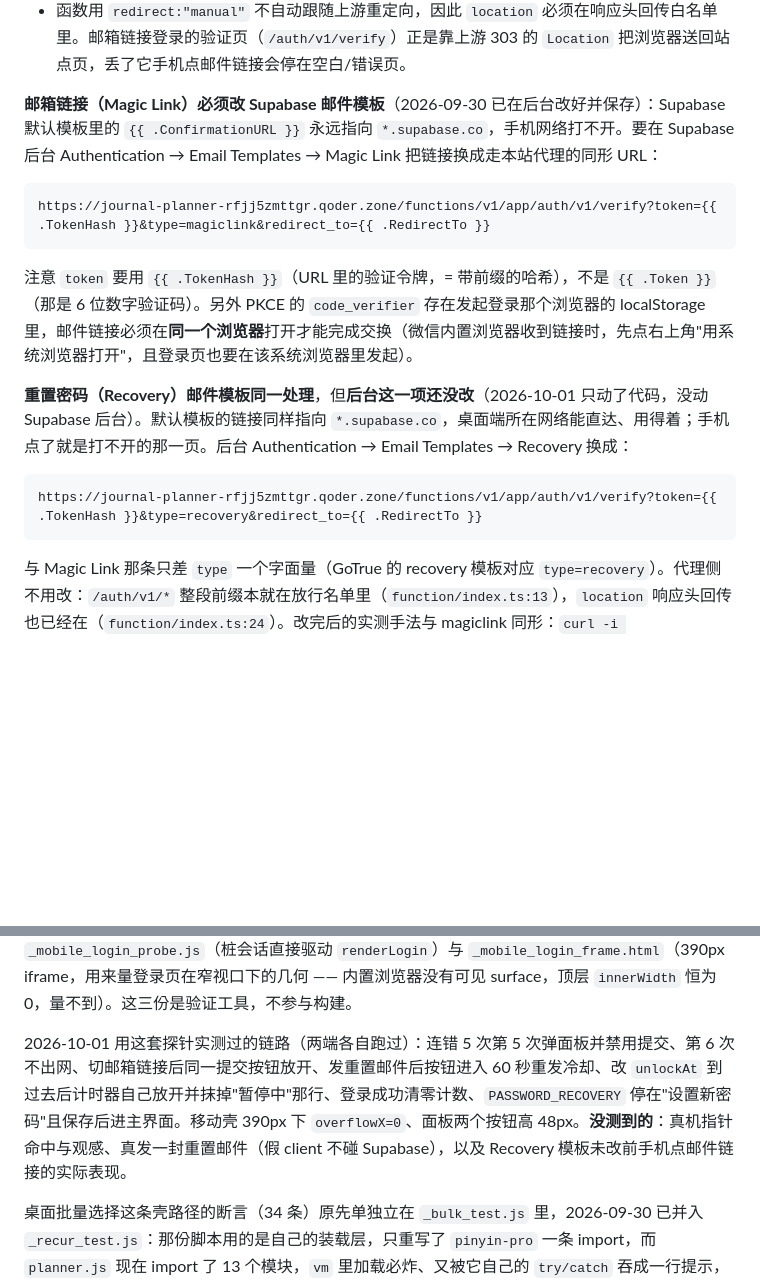
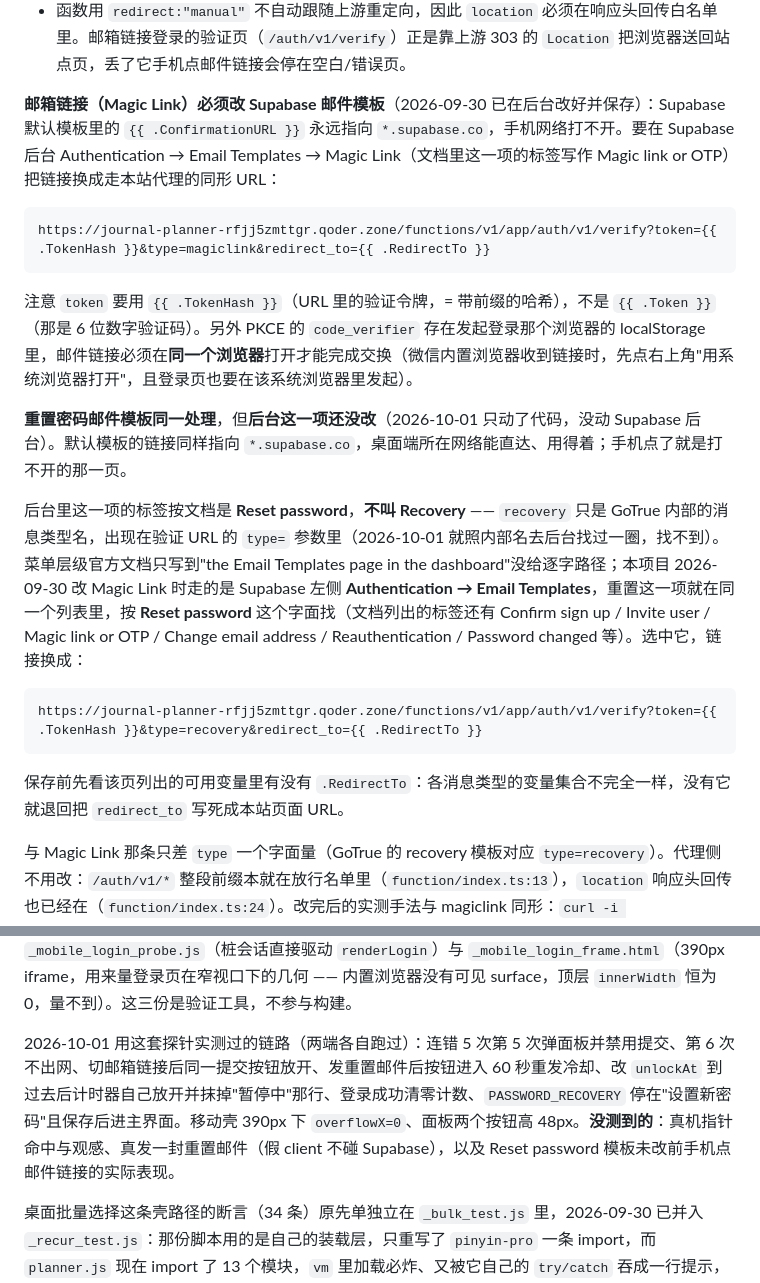
Before and after one commit to GitHubLizh/Time-Management-Planner, a Markdown page: README.md, 2 parts joined by grey strips. GitHub-like rendering; blank space fills up the shorter version.

Commit message:
docs: 更正重置密码邮件模板的后台标签——是 Reset password，不是 Recovery
上一版 README 把 GoTrue 的内部消息类型名 recovery 当成了后台菜单项，照它找
找不到（2026-10-01 用户实测）。官方文档列出的标签是 Reset password，recovery
只出现在验证 URL 的 type= 参数里。顺带补两条：菜单层级文档没给逐字路径，
按本项目 9-30 改 Magic Link 的实际入口写；保存前先确认该模板的可用变量里有
.RedirectTo，没有就退回写死 redirect_to。

````diff
--- a/README.md
+++ b/README.md
@@ -143,7 +143,7 @@ function/index.ts 同域反向代理（Edge 函数）
 - 网关对**写操作要求同源**。`curl` 不带 `Origin` 时 POST 会被挡（403），所以登录 POST 这类路径没法用 curl 验证，必须浏览器实测。
 - 函数用 `redirect:"manual"` 不自动跟随上游重定向，因此 `location` 必须在响应头回传白名单里。邮箱链接登录的验证页（`/auth/v1/verify`）正是靠上游 303 的 `Location` 把浏览器送回站点页，丢了它手机点邮件链接会停在空白/错误页。
 
-**邮箱链接（Magic Link）必须改 Supabase 邮件模板**（2026-09-30 已在后台改好并保存）：Supabase 默认模板里的 `{{ .ConfirmationURL }}` 永远指向 `*.supabase.co`，手机网络打不开。要在 Supabase 后台 Authentication → Email Templates → Magic Link 把链接换成走本站代理的同形 URL：
+**邮箱链接（Magic Link）必须改 Supabase 邮件模板**（2026-09-30 已在后台改好并保存）：Supabase 默认模板里的 `{{ .ConfirmationURL }}` 永远指向 `*.supabase.co`，手机网络打不开。要在 Supabase 后台 Authentication → Email Templates → Magic Link（文档里这一项的标签写作 Magic link or OTP）把链接换成走本站代理的同形 URL：
 
 ```
 https://journal-planner-rfjj5zmttgr.qoder.zone/functions/v1/app/auth/v1/verify?token={{ .TokenHash }}&type=magiclink&redirect_to={{ .RedirectTo }}
@@ -151,11 +151,15 @@ https://journal-planner-rfjj5zmttgr.qoder.zone/functions/v1/app/auth/v1/verify?t
 
 注意 `token` 要用 `{{ .TokenHash }}`（URL 里的验证令牌，= 带前缀的哈希），不是 `{{ .Token }}`（那是 6 位数字验证码）。另外 PKCE 的 `code_verifier` 存在发起登录那个浏览器的 localStorage 里，邮件链接必须在**同一个浏览器**打开才能完成交换（微信内置浏览器收到链接时，先点右上角"用系统浏览器打开"，且登录页也要在该系统浏览器里发起）。
 
-**重置密码（Recovery）邮件模板同一处理**，但**后台这一项还没改**（2026-10-01 只动了代码，没动 Supabase 后台）。默认模板的链接同样指向 `*.supabase.co`，桌面端所在网络能直达、用得着；手机点了就是打不开的那一页。后台 Authentication → Email Templates → Recovery 换成：
+**重置密码邮件模板同一处理**，但**后台这一项还没改**（2026-10-01 只动了代码，没动 Supabase 后台）。默认模板的链接同样指向 `*.supabase.co`，桌面端所在网络能直达、用得着；手机点了就是打不开的那一页。
+
+后台里这一项的标签按文档是 **Reset password**，**不叫 Recovery** —— `recovery` 只是 GoTrue 内部的消息类型名，出现在验证 URL 的 `type=` 参数里（2026-10-01 就照内部名去后台找过一圈，找不到）。菜单层级官方文档只写到"the Email Templates page in the dashboard"没给逐字路径；本项目 2026-09-30 改 Magic Link 时走的是 Supabase 左侧 **Authentication → Email Templates**，重置这一项就在同一个列表里，按 **Reset password** 这个字面找（文档列出的标签还有 Confirm sign up / Invite user / Magic link or OTP / Change email address / Reauthentication / Password changed 等）。选中它，链接换成：
 
 ```
 https://journal-planner-rfjj5zmttgr.qoder.zone/functions/v1/app/auth/v1/verify?token={{ .TokenHash }}&type=recovery&redirect_to={{ .RedirectTo }}
 ```
+
+保存前先看该页列出的可用变量里有没有 `.RedirectTo`：各消息类型的变量集合不完全一样，没有它就退回把 `redirect_to` 写死成本站页面 URL。
 
 与 Magic Link 那条只差 `type` 一个字面量（GoTrue 的 recovery 模板对应 `type=recovery`）。代理侧不用改：`/auth/v1/*` 整段前缀本就在放行名单里（`function/index.ts:13`），`location` 响应头回传也已经在（`function/index.ts:24`）。改完后的实测手法与 magiclink 同形：`curl -i "…/functions/v1/app/auth/v1/verify?token=<真令牌>&type=recovery&redirect_to=<本站 index.html>"` 该回 303 并带 `location`。
 
@@ -235,7 +239,7 @@ sed -e '6,17d' -e 's|import("/src/main.js")|import("/_desktop_boot.js")|' index.
 
 加 `?probe=login` 时同一份假 client 改走**登录链路**：`getSession` 先回空（停在登录页）、`signInWithPassword` 默认必回 `invalid_credentials`、`resetPasswordForEmail` / `updateUser` 回成功，并把 `onAuthStateChange` 的回调留在 `window.__probeAuth` 上，于是连错计数、60 秒冷却、面板指路、`PASSWORD_RECOVERY` 进"设置新密码"都能在浏览器里跑真实监听器链；冷却不必干等 60 秒，把 `localStorage` 里的 `unlockAt` 改到过去即可。移动壳对应的是 `_mobile_login_probe.html` + `_mobile_login_probe.js`（桩会话直接驱动 `renderLogin`）与 `_mobile_login_frame.html`（390px iframe，用来量登录页在窄视口下的几何 —— 内置浏览器没有可见 surface，顶层 `innerWidth` 恒为 0，量不到）。这三份是验证工具，不参与构建。
 
-2026-10-01 用这套探针实测过的链路（两端各自跑过）：连错 5 次第 5 次弹面板并禁用提交、第 6 次不出网、切邮箱链接后同一提交按钮放开、发重置邮件后按钮进入 60 秒重发冷却、改 `unlockAt` 到过去后计时器自己放开并抹掉"暂停中"那行、登录成功清零计数、`PASSWORD_RECOVERY` 停在"设置新密码"且保存后进主界面。移动壳 390px 下 `overflowX=0`、面板两个按钮高 48px。**没测到的**：真机指针命中与观感、真发一封重置邮件（假 client 不碰 Supabase），以及 Recovery 模板未改前手机点邮件链接的实际表现。
+2026-10-01 用这套探针实测过的链路（两端各自跑过）：连错 5 次第 5 次弹面板并禁用提交、第 6 次不出网、切邮箱链接后同一提交按钮放开、发重置邮件后按钮进入 60 秒重发冷却、改 `unlockAt` 到过去后计时器自己放开并抹掉"暂停中"那行、登录成功清零计数、`PASSWORD_RECOVERY` 停在"设置新密码"且保存后进主界面。移动壳 390px 下 `overflowX=0`、面板两个按钮高 48px。**没测到的**：真机指针命中与观感、真发一封重置邮件（假 client 不碰 Supabase），以及 Reset password 模板未改前手机点邮件链接的实际表现。
 
 桌面批量选择这条壳路径的断言（34 条）原先单独立在 `_bulk_test.js` 里，2026-09-30 已并入 `_recur_test.js`：那份脚本用的是自己的装载层，只重写了 `pinyin-pro` 一条 import，而 `planner.js` 现在 import 了 13 个模块，`vm` 里加载必炸、又被它自己的 `try/catch` 吞成一行提示，于是所有断言在 undefined 上整片失效——它挂在 npm scripts 之外太久，实际早就不是可用测试。并入后走 `_core_seed.mjs` 那套 seed（剥全部 import + `defineProperties` 挂 live getter），顺带去掉两份脚本各写一遍的 id 对账。
 
````
